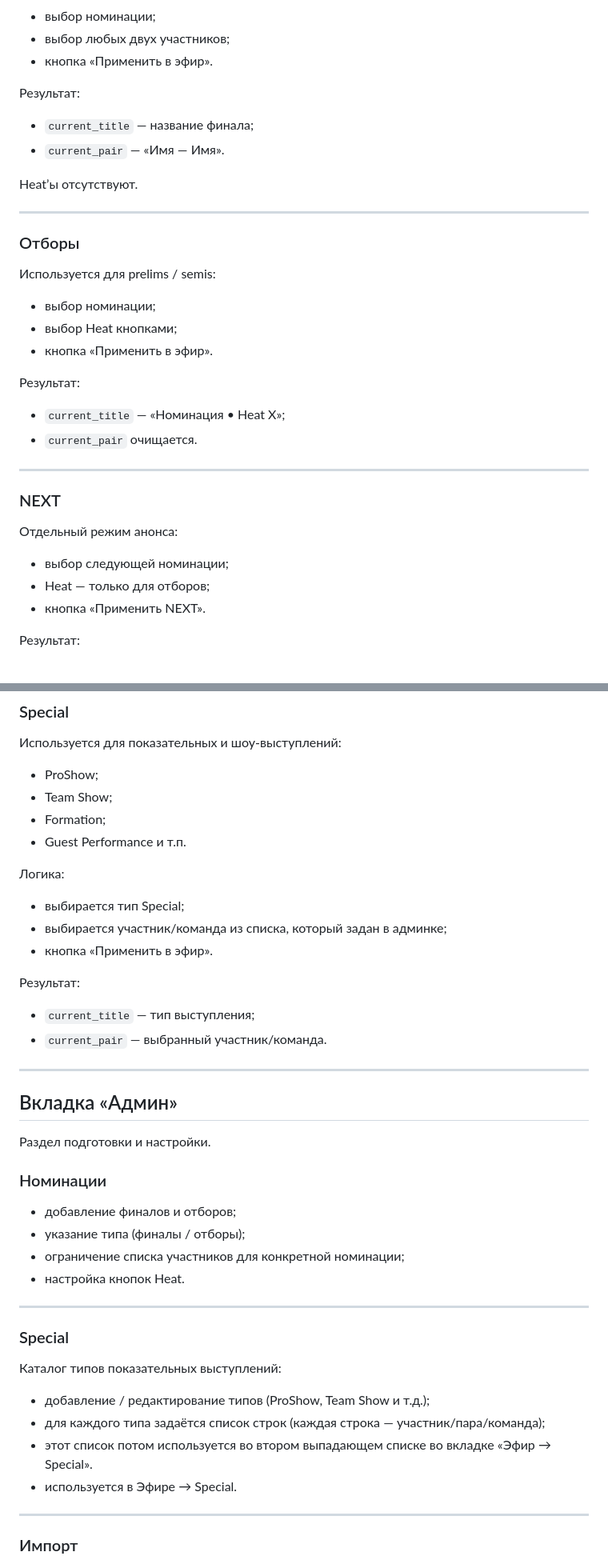
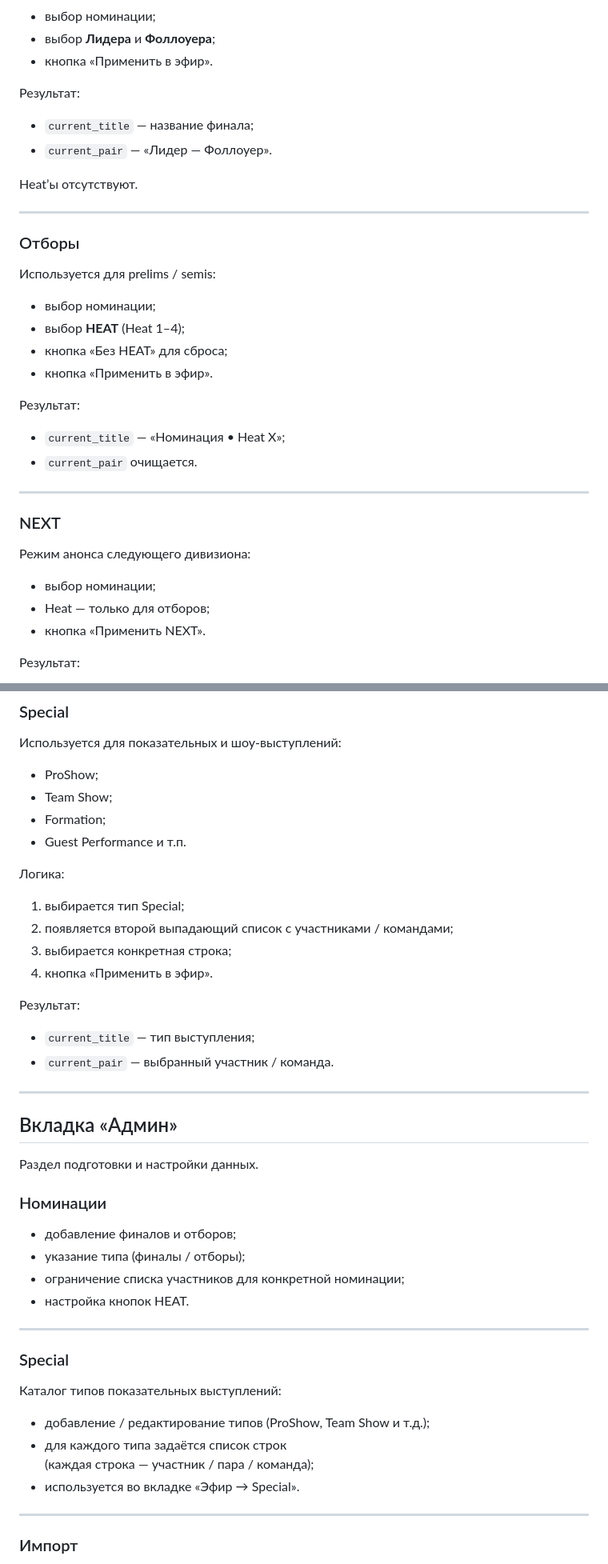
Before and after one commit to lurantol/obs-overlay-control-tool, a Markdown page: README.md, 2 parts joined by grey strips. Shown at 80% size. GitHub-like rendering.

```diff
--- a/README.md
+++ b/README.md
@@ -69,10 +81,10 @@
 - выбор номинации;
-- выбор любых двух участников;
+- выбор **Лидера** и **Фоллоуера**;
 - кнопка «Применить в эфир».
 
 Результат:
 - `current_title` — название финала;
-- `current_pair` — «Имя — Имя».
+- `current_pair` — «Лидер — Фоллоуер».
 
 Heat’ы отсутствуют.
 
@@ -81,7 +93,8 @@ Heat’ы отсутствуют.
 ### Отборы
 Используется для prelims / semis:
 - выбор номинации;
-- выбор Heat кнопками;
+- выбор **HEAT** (Heat 1–4);
+- кнопка «Без HEAT» для сброса;
 - кнопка «Применить в эфир».
 
 Результат:
@@ -91,8 +104,8 @@ Heat’ы отсутствуют.
 ---
 
 ### NEXT
-Отдельный режим анонса:
-- выбор следующей номинации;
+Режим анонса следующего дивизиона:
+- выбор номинации;
 - Heat — только для отборов;
 - кнопка «Применить NEXT».
 
@@ -109,34 +122,35 @@ Heat’ы отсутствуют.
 - Guest Performance и т.п.
 
 Логика:
-- выбирается тип Special;
-- выбирается участник/команда из списка, который задан в админке;
-- кнопка «Применить в эфир».
+1. выбирается тип Special;
+2. появляется второй выпадающий список с участниками / командами;
+3. выбирается конкретная строка;
+4. кнопка «Применить в эфир».
 
 Результат:
 - `current_title` — тип выступления;
-- `current_pair` — выбранный участник/команда.
+- `current_pair` — выбранный участник / команда.
 
 ---
 
 ## Вкладка «Админ»
 
-Раздел подготовки и настройки.
+Раздел подготовки и настройки данных.
 
 ### Номинации
 - добавление финалов и отборов;
 - указание типа (финалы / отборы);
 - ограничение списка участников для конкретной номинации;
-- настройка кнопок Heat.
+- настройка кнопок HEAT.
 
 ---
 
 ### Special
 Каталог типов показательных выступлений:
 - добавление / редактирование типов (ProShow, Team Show и т.д.);
- - для каждого типа задаётся список строк (каждая строка — участник/пара/команда);
- - этот список потом используется во втором выпадающем списке во вкладке «Эфир → Special».
-- используется в Эфире → Special.
+- для каждого типа задаётся список строк
+  (каждая строка — участник / пара / команда);
+- используется во вкладке «Эфир → Special».
 
 ---
 
```
Also changed, not shown: other parts of README.md (+66 -32 lines).
